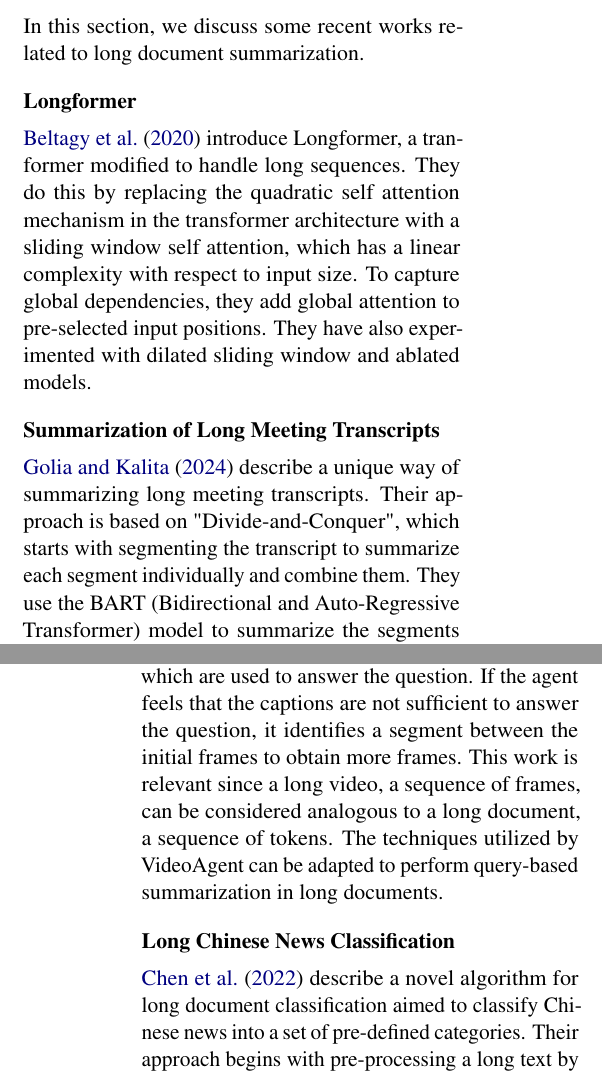
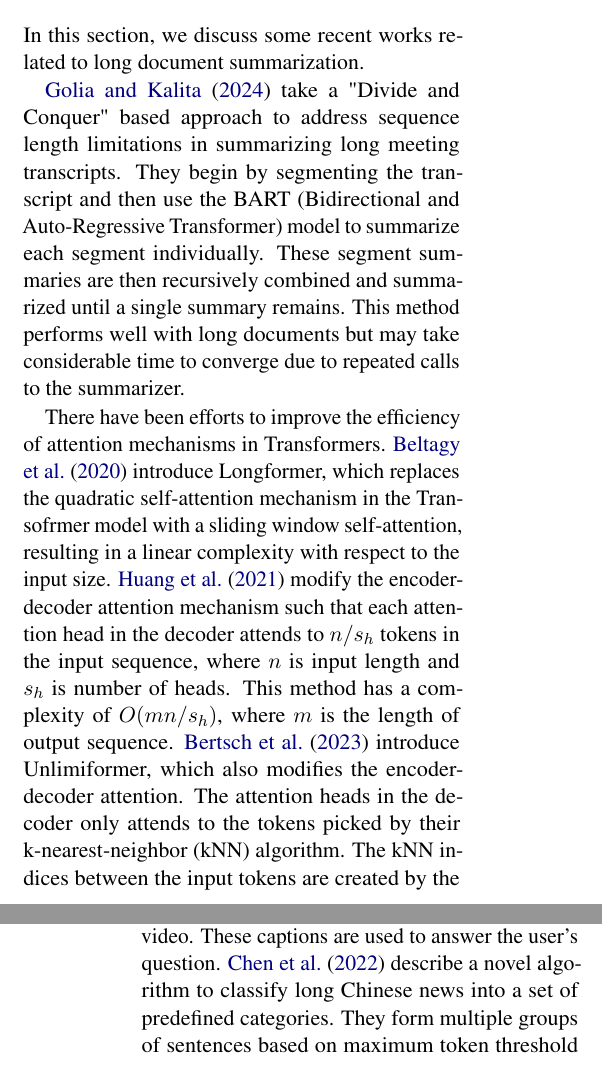
Before and after one commit to NamanChhibbar/LDS, a LaTeX paper (Report/report.tex, which reads Report/Sections/related-works.tex): two parts of the columns of pages 1 and 2 of 4, joined at a grey line, cut so that both start at the same text. Compiled offline with pdfLaTeX.

Commit message:
Restructured related-works.tex; added BERTSocre in metrics.tex

```diff
--- a/Report/Sections/related-works.tex
+++ b/Report/Sections/related-works.tex
@@ -2,24 +2,27 @@
 
 In this section, we discuss some recent works related to long document summarization.
 
+\citet{10.1145/3639233.3639253} take a "Divide and Conquer" based approach to address
+sequence length limitations in summarizing long meeting transcripts.
+They begin by segmenting the transcript and then use the BART (Bidirectional and
+Auto-Regressive Transformer) model to summarize each segment individually.
+These segment summaries are then recursively combined and summarized until a single
+summary remains.
+This method performs well with long documents but may take considerable time to converge due
+to repeated calls to the summarizer.
 
-\subsection*{Longformer}
+There have been efforts to improve the efficiency of attention mechanisms in Transformers.
+\citet{beltagy2020longformer} introduce Longformer, which replaces the quadratic
+self-attention mechanism in the Transofrmer model with a sliding window self-attention,
+resulting in a linear complexity with respect to the input size.
+\citet{huang-etal-2021-efficient} modify the encoder-decoder attention mechanism such that
+each attention head in the decoder attends to $n/s_h$ tokens in the input sequence, where
+$n$ is input length and $s_h$ is number of heads.
+This method has a complexity of $O(mn/s_h)$, where $m$ is the length of output sequence.
+\citet{NEURIPS2023_6f9806a5} introduce Unlimiformer, which also modifies the encoder-decoder
+attention.
+The attention heads in the decoder only attends to the tokens picked by their
+k-nearest-neighbor (kNN) algorithm.
+The kNN indices between the input tokens are created by the hidden states generated in the
+encoder.
 
-\citet{beltagy2020longformer} introduce Longformer, a tranformer modified to handle
-long sequences.
-They do this by replacing the quadratic self attention mechanism in the transformer
-architecture with a sliding window self attention, which has a linear complexity
-with respect to input size.
-To capture global dependencies, they add global attention to pre-selected input
-positions.
-They have also experimented with dilated sliding window and ablated models.
-
-
-\subsection*{Summarization of Long Meeting Transcripts}
-
-\citet{10.1145/3639233.3639253} describe a unique way of summarizing long meeting
-transcripts.
-Their approach is based on "Divide-and-Conquer", which starts with
-segmenting the transcript to summarize each segment individually and combine them.
-They use the BART (Bidirectional and Auto-Regressive Transformer) model to summarize
-the segments due to its high speed and performance.
@@ -38,14 +28,0 @@ given question using the context of a long video (approximately an hour long).
-The agent first generates captions from multiple uniformly sampled frames from the
-video, which are used to answer the question.
-If the agent feels that the captions are not sufficient to answer the question, it
-identifies a segment between the initial frames to obtain more frames.
-This work is relevant since a long video, a sequence of frames, can be considered
-analogous to a long document, a sequence of tokens. The techniques utilized by
-VideoAgent can be adapted to perform query-based summarization in long documents.
-
-
-\subsection*{Long Chinese News Classification}
-
-\citet{chen2022long} describe a novel algorithm for long document classification
-aimed to classify Chinese news into a set of pre-defined categories.
-Their approach begins with pre-processing a long text by segmenting it into sentences
@@ -60,0 +31,5 @@ encoding long documents.
+by generating captions from multiple uniformly sampled frames from the video.
+These captions are used to answer the user's question.
+\citet{chen2022long} describe a novel algorithm to classify long Chinese news into a set
+of predefined categories.
+They form multiple groups of sentences based on maximum token threshold in each group.
--- a/Report/report.tex
+++ b/Report/report.tex
@@ -64,7 +64,8 @@ Naman Chhibbar \\
 IIT Hyderabad \\
 Kandi, Sangareddy \\
 Telangana, India 502285 \\
-\texttt{naman.iith@gmail.com}
+\texttt{ma21btech11011@iith.ac.in}
+% \texttt{naman.iith@gmail.com}
 \And
 Jugal Kalita \\
 University of Colorado, Colorado Springs \\
```
Also changed, not shown: Report/Sections/metrics.tex (+11 -0 lines), Report/anthology.bib (+29 -9 lines), Report/Sections/related-works.tex (27 more changed lines), Report/report.tex (2 more changed lines).
